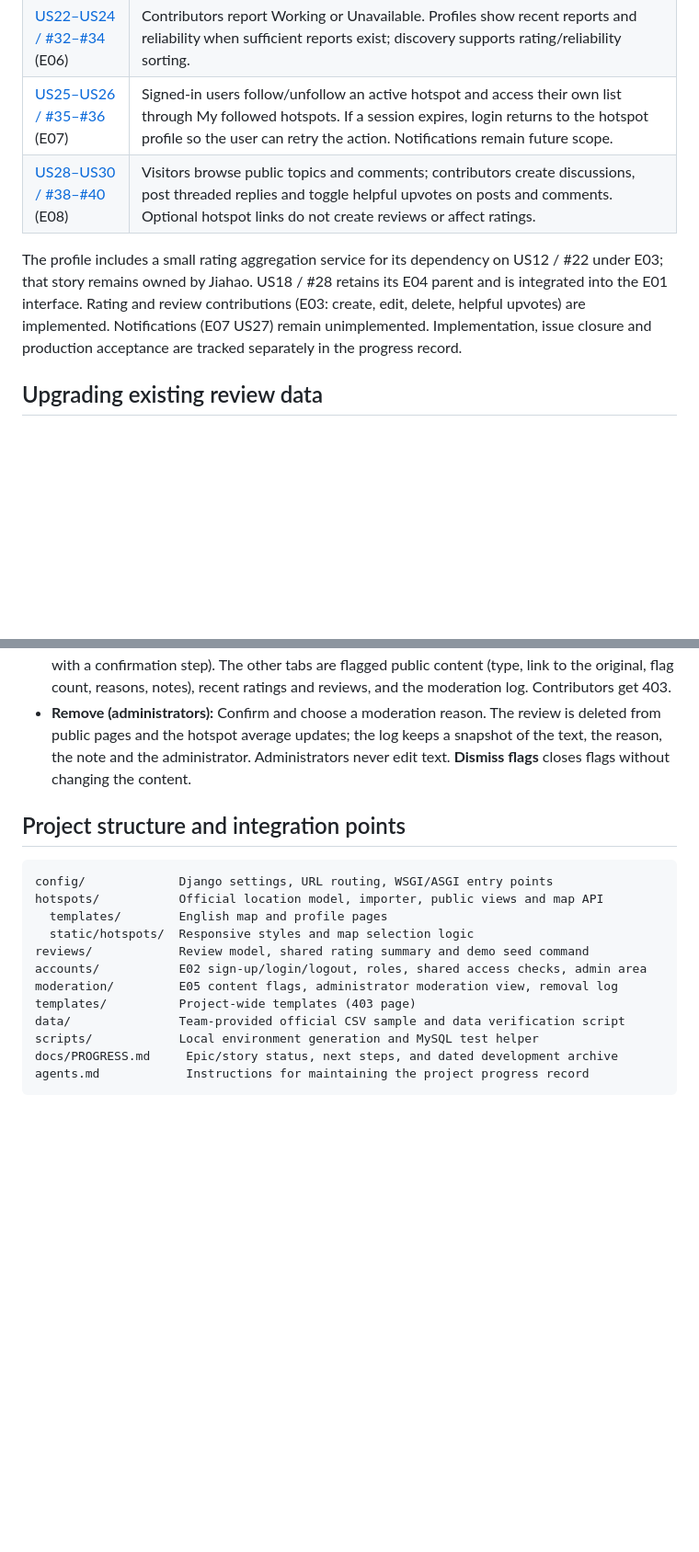
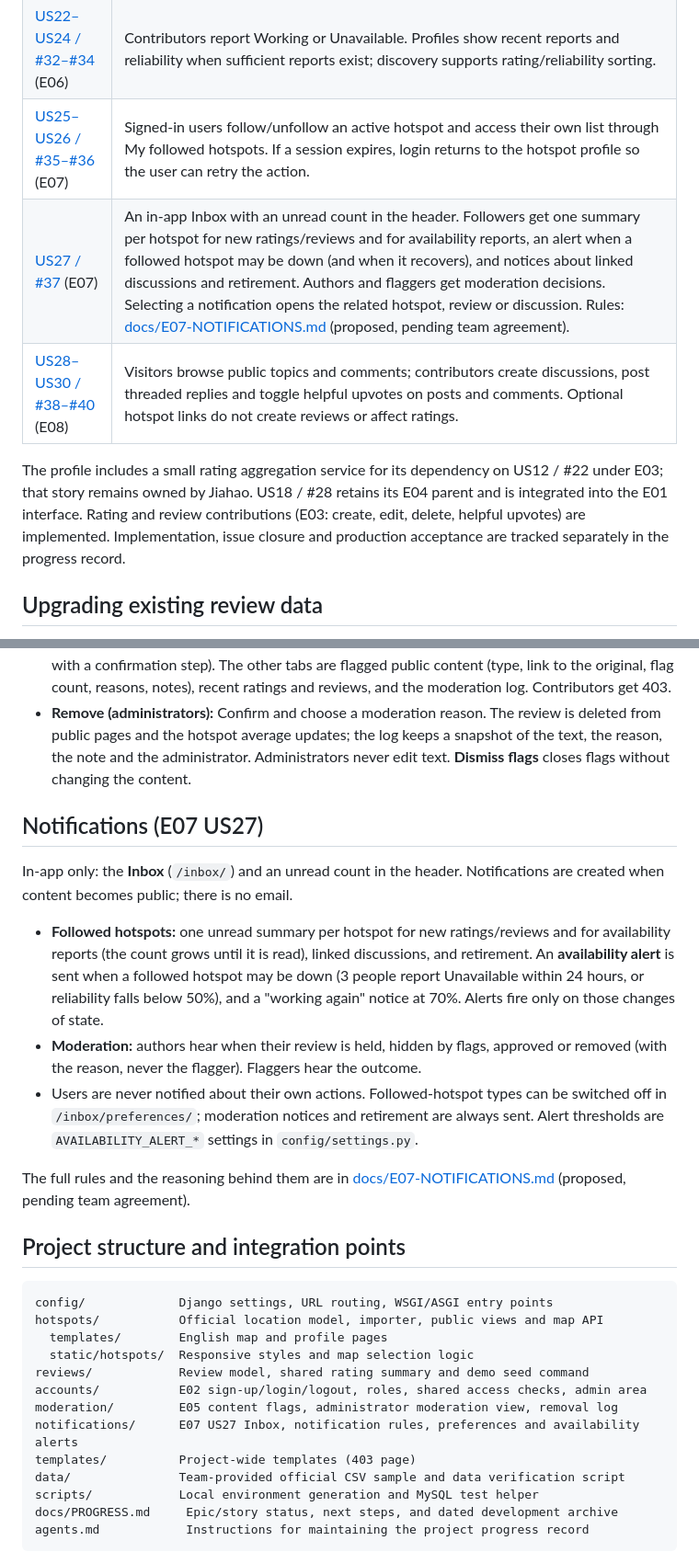
Before and after one commit to gcivil-nyu-org/team2-mon-fall26, a Markdown page: README.md, 2 parts joined by grey strips. Shown at 92% size. GitHub-like rendering; blank space fills up the shorter version.

Commit message:
README: document E07 US27 notifications

````diff
--- a/README.md
+++ b/README.md
@@ -28,10 +28,11 @@ The demo includes hotspot discovery, account access, hotspot reviews, administra
 | [US16–US17 / #26–#27](https://github.com/gcivil-nyu-org/team2-mon-fall26/issues/4) (E04) | Administrators import official CSV data, browse/search stored records, edit fields and confirm removal from public discovery while retaining reviews and votes. |
 | [US19–US21 / #29–#31](https://github.com/gcivil-nyu-org/team2-mon-fall26/issues/5) (E05) | Contributors flag inappropriate written reviews. Administrators inspect reports, confirm removal and review the moderation log. |
 | [US22–US24 / #32–#34](https://github.com/gcivil-nyu-org/team2-mon-fall26/issues/6) (E06) | Contributors report Working or Unavailable. Profiles show recent reports and reliability when sufficient reports exist; discovery supports rating/reliability sorting. |
-| [US25–US26 / #35–#36](https://github.com/gcivil-nyu-org/team2-mon-fall26/issues/7) (E07) | Signed-in users follow/unfollow an active hotspot and access their own list through My followed hotspots. If a session expires, login returns to the hotspot profile so the user can retry the action. Notifications remain future scope. |
+| [US25–US26 / #35–#36](https://github.com/gcivil-nyu-org/team2-mon-fall26/issues/7) (E07) | Signed-in users follow/unfollow an active hotspot and access their own list through My followed hotspots. If a session expires, login returns to the hotspot profile so the user can retry the action. |
+| [US27 / #37](https://github.com/gcivil-nyu-org/team2-mon-fall26/issues/37) (E07) | An in-app Inbox with an unread count in the header. Followers get one summary per hotspot for new ratings/reviews and for availability reports, an alert when a followed hotspot may be down (and when it recovers), and notices about linked discussions and retirement. Authors and flaggers get moderation decisions. Selecting a notification opens the related hotspot, review or discussion. Rules: [docs/E07-NOTIFICATIONS.md](docs/E07-NOTIFICATIONS.md) (proposed, pending team agreement). |
 | [US28–US30 / #38–#40](https://github.com/gcivil-nyu-org/team2-mon-fall26/issues/15) (E08) | Visitors browse public topics and comments; contributors create discussions, post threaded replies and toggle helpful upvotes on posts and comments. Optional hotspot links do not create reviews or affect ratings. |
 
-The profile includes a small rating aggregation service for its dependency on US12 / #22 under E03; that story remains owned by Jiahao. US18 / #28 retains its E04 parent and is integrated into the E01 interface. Rating and review contributions (E03: create, edit, delete, helpful upvotes) are implemented. Notifications (E07 US27) remain unimplemented. Implementation, issue closure and production acceptance are tracked separately in the progress record.
+The profile includes a small rating aggregation service for its dependency on US12 / #22 under E03; that story remains owned by Jiahao. US18 / #28 retains its E04 parent and is integrated into the E01 interface. Rating and review contributions (E03: create, edit, delete, helpful upvotes) are implemented. Implementation, issue closure and production acceptance are tracked separately in the progress record.
 
 ## Upgrading existing review data
 
@@ -148,6 +149,16 @@ The full policy and the acceptance criteria for these extensions are in [docs/E0
 - **Inspect (administrators):** **Admin → Open moderation** or `/manage/moderation/` opens on **Held for review** (why each item was held, Approve/Remove, select-all, bulk approve, and bulk remove with a confirmation step). The other tabs are flagged public content (type, link to the original, flag count, reasons, notes), recent ratings and reviews, and the moderation log. Contributors get 403.
 - **Remove (administrators):** Confirm and choose a moderation reason. The review is deleted from public pages and the hotspot average updates; the log keeps a snapshot of the text, the reason, the note and the administrator. Administrators never edit text. **Dismiss flags** closes flags without changing the content.
 
+## Notifications (E07 US27)
+
+In-app only: the **Inbox** (`/inbox/`) and an unread count in the header. Notifications are created when content becomes public; there is no email.
+
+- **Followed hotspots:** one unread summary per hotspot for new ratings/reviews and for availability reports (the count grows until it is read), linked discussions, and retirement. An **availability alert** is sent when a followed hotspot may be down (3 people report Unavailable within 24 hours, or reliability falls below 50%), and a "working again" notice at 70%. Alerts fire only on those changes of state.
+- **Moderation:** authors hear when their review is held, hidden by flags, approved or removed (with the reason, never the flagger). Flaggers hear the outcome.
+- Users are never notified about their own actions. Followed-hotspot types can be switched off in `/inbox/preferences/`; moderation notices and retirement are always sent. Alert thresholds are `AVAILABILITY_ALERT_*` settings in `config/settings.py`.
+
+The full rules and the reasoning behind them are in [docs/E07-NOTIFICATIONS.md](docs/E07-NOTIFICATIONS.md) (proposed, pending team agreement).
+
 ## Project structure and integration points
 
 ```text
@@ -158,6 +169,7 @@ hotspots/           Official location model, importer, public views and map API
 reviews/            Review model, shared rating summary and demo seed command
 accounts/           E02 sign-up/login/logout, roles, shared access checks, admin area
 moderation/         E05 content flags, administrator moderation view, removal log
+notifications/      E07 US27 Inbox, notification rules, preferences and availability alerts
 templates/          Project-wide templates (403 page)
 data/               Team-provided official CSV sample and data verification script
 scripts/            Local environment generation and MySQL test helper
````
Also changed, not shown: other parts of README.md (+6 -2 lines).
